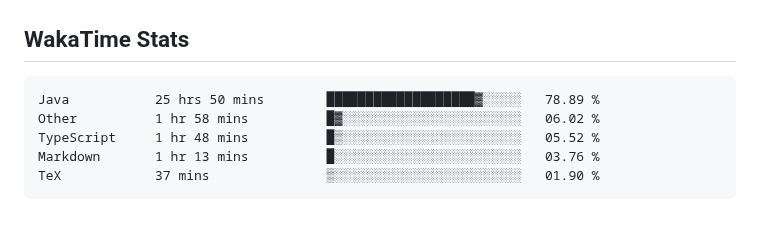
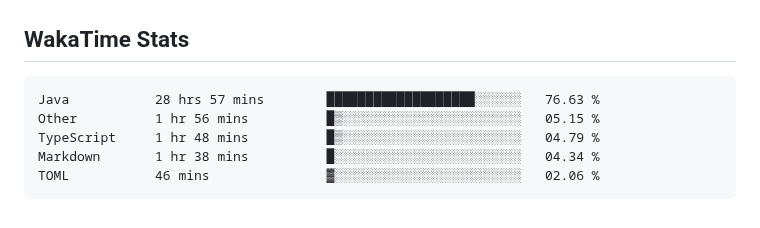
Before and after one commit to usrivastava92/usrivastava92, a Markdown page: README.md, the part around the change. GitHub-like rendering.

Commit message:
Updated waka-readme graph with new metrics

````diff
--- a/README.md
+++ b/README.md
@@ -66,11 +66,11 @@ I enjoy building high-scale backend services, platform foundations, and develope
 <!--START_SECTION:waka-->
 
 ```txt
-Java           25 hrs 50 mins        ███████████████████▓░░░░░   78.89 %
-Other          1 hr 58 mins          █▓░░░░░░░░░░░░░░░░░░░░░░░   06.02 %
-TypeScript     1 hr 48 mins          █▒░░░░░░░░░░░░░░░░░░░░░░░   05.52 %
-Markdown       1 hr 13 mins          █░░░░░░░░░░░░░░░░░░░░░░░░   03.76 %
-TeX            37 mins               ▒░░░░░░░░░░░░░░░░░░░░░░░░   01.90 %
+Java           28 hrs 57 mins        ███████████████████░░░░░░   76.63 %
+Other          1 hr 56 mins          █▒░░░░░░░░░░░░░░░░░░░░░░░   05.15 %
+TypeScript     1 hr 48 mins          █▒░░░░░░░░░░░░░░░░░░░░░░░   04.79 %
+Markdown       1 hr 38 mins          █░░░░░░░░░░░░░░░░░░░░░░░░   04.34 %
+TOML           46 mins               ▓░░░░░░░░░░░░░░░░░░░░░░░░   02.06 %
 ```
 
 <!--END_SECTION:waka-->
````
